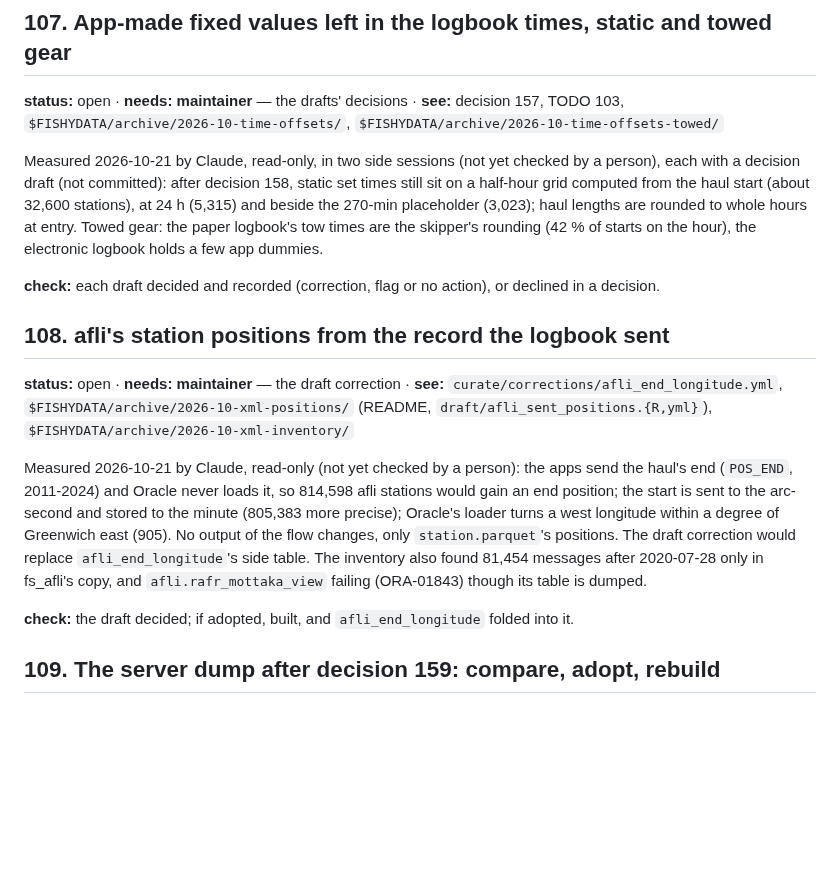
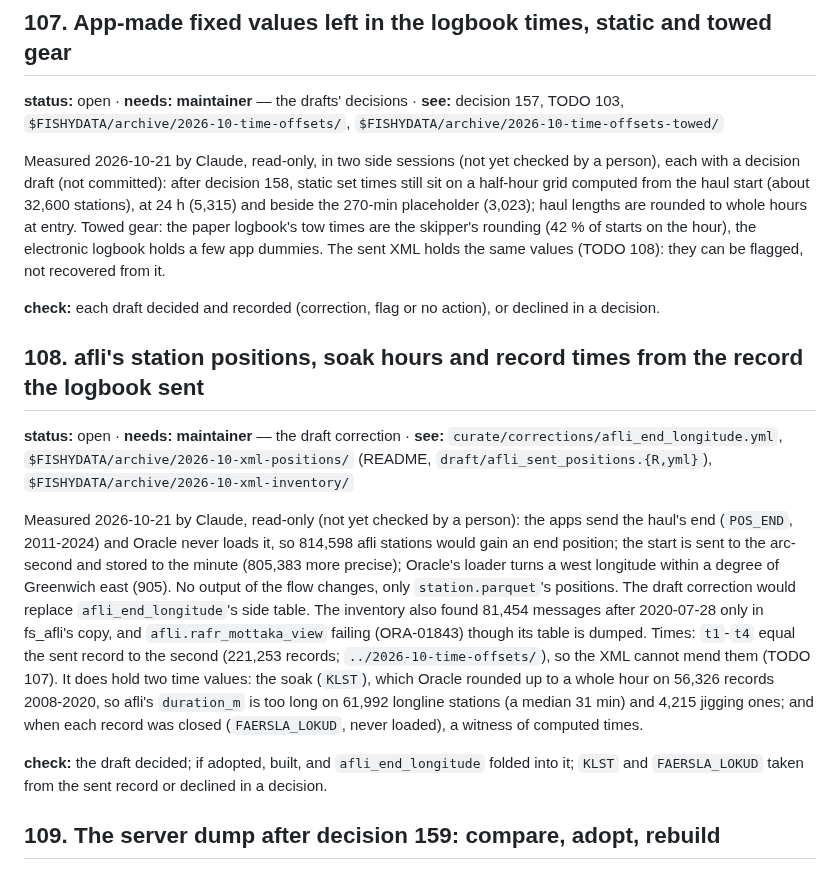
Before and after one commit to einarhjorleifsson/fishycode, a Markdown page: TODO.md, the part around the change. GitHub-like rendering; blank space fills up the shorter version.

Commit message:
TODO 108: the soak hours and record-closed times the sent XML holds; t1-t4 cannot be mended from it (107)
Co-Authored-By: Claude Opus 5.5 <noreply@anthropic.com>

```diff
--- a/TODO.md
+++ b/TODO.md
@@ -903,11 +903,12 @@ Measured 2026-10-21 by Claude, read-only, in two side sessions (not yet checked
 draft (not committed): after decision 158, static set times still sit on a half-hour grid computed from the haul
 start (about 32,600 stations), at 24 h (5,315) and beside the 270-min placeholder (3,023); haul lengths are rounded
 to whole hours at entry. Towed gear: the paper logbook's tow times are the skipper's rounding (42 % of starts on the
-hour), the electronic logbook holds a few app dummies.
+hour), the electronic logbook holds a few app dummies. The sent XML holds the same values (TODO 108): they can be
+flagged, not recovered from it.
 
 **check:** each draft decided and recorded (correction, flag or no action), or declined in a decision.
 
-## 108. afli's station positions from the record the logbook sent
+## 108. afli's station positions, soak hours and record times from the record the logbook sent
 **status:** open · **needs: maintainer** — the draft correction · **see:** `curate/corrections/afli_end_longitude.yml`,
 `$FISHYDATA/archive/2026-10-xml-positions/` (README, `draft/afli_sent_positions.{R,yml}`),
 `$FISHYDATA/archive/2026-10-xml-inventory/`
@@ -918,8 +919,13 @@ arc-second and stored to the minute (805,383 more precise); Oracle's loader turn
 of Greenwich east (905). No output of the flow changes, only `station.parquet`'s positions. The draft correction
 would replace `afli_end_longitude`'s side table. The inventory also found 81,454 messages after 2020-07-28 only in
 fs_afli's copy, and `afli.rafr_mottaka_view` failing (ORA-01843) though its table is dumped.
+Times: `t1`-`t4` equal the sent record to the second (221,253 records; `../2026-10-time-offsets/`), so the XML cannot
+mend them (TODO 107). It does hold two time values: the soak (`KLST`), which Oracle rounded up to a whole hour on
+56,326 records 2008-2020, so afli's `duration_m` is too long on 61,992 longline stations (a median 31 min) and 4,215
+jigging ones; and when each record was closed (`FAERSLA_LOKUD`, never loaded), a witness of computed times.
 
-**check:** the draft decided; if adopted, built, and `afli_end_longitude` folded into it.
+**check:** the draft decided; if adopted, built, and `afli_end_longitude` folded into it; `KLST` and `FAERSLA_LOKUD`
+taken from the sent record or declined in a decision.
 
 ## 109. The server dump after decision 159: compare, adopt, rebuild
 **status:** open · **needs: maintainer** — the run on the server · **see:** decision 159, `dump/oracle/README.md`
```
